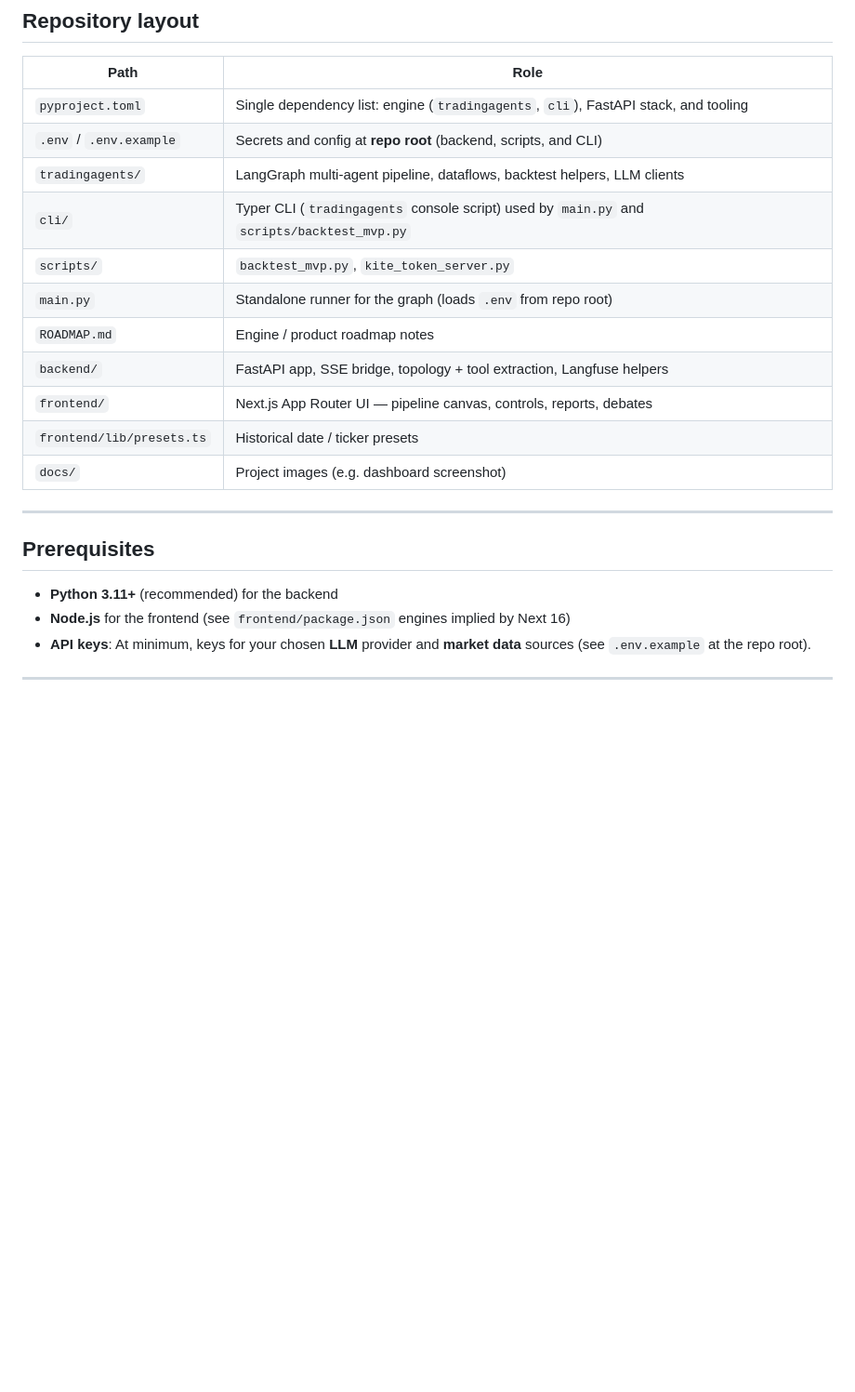
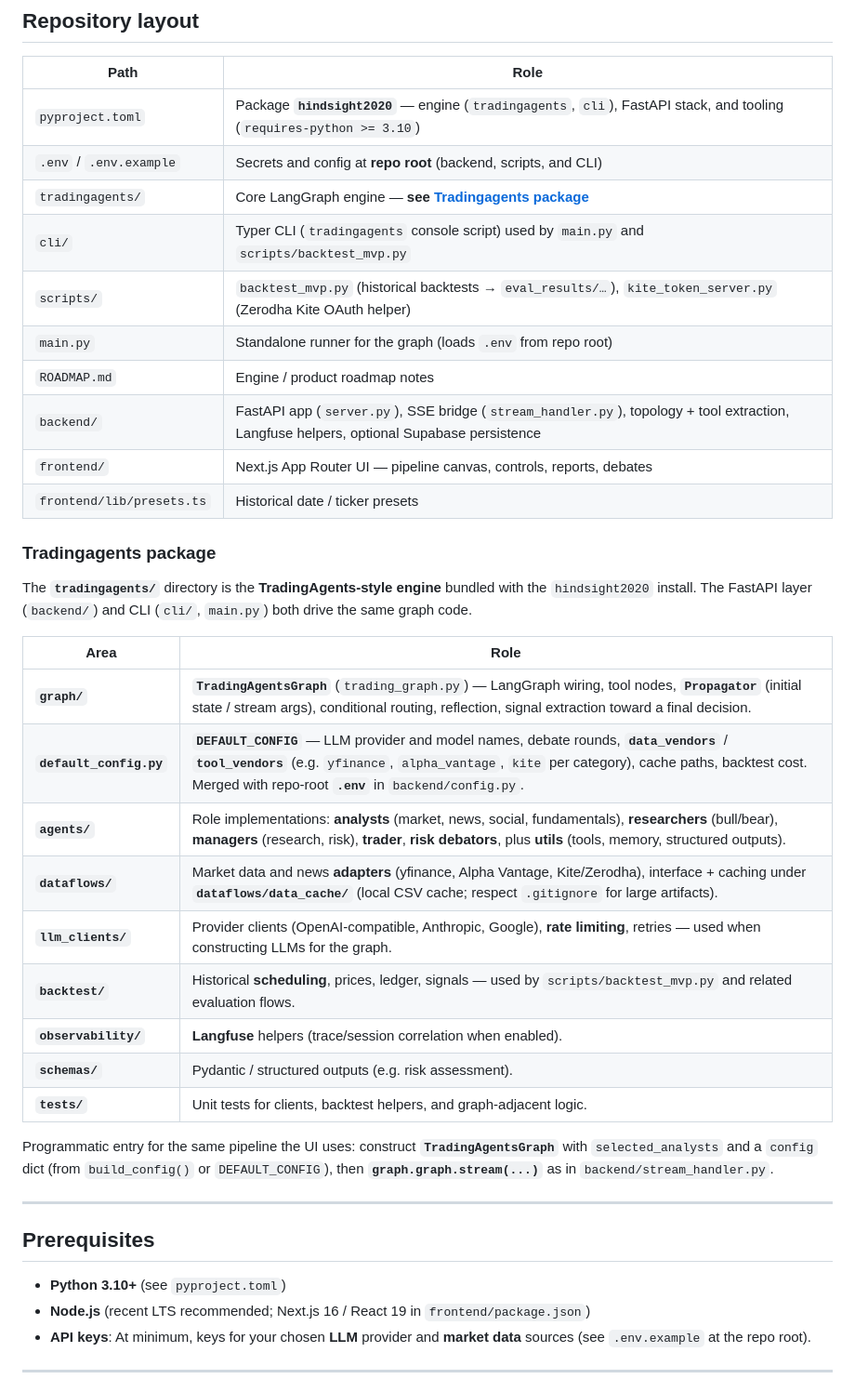
Before and after one commit to RMartires/hindsight, a Markdown page: README.md, the part around one of its changes. Shown at 93% size. Rendered like a GitHub page; blank space fills up the shorter version.

Commit message:
fix: updated readme

```diff
--- a/README.md
+++ b/README.md
@@ -90,24 +94,41 @@ flowchart LR
 
 | Path | Role |
 |------|------|
-| `pyproject.toml` | Single dependency list: engine (`tradingagents`, `cli`), FastAPI stack, and tooling |
+| `pyproject.toml` | Package **`hindsight2020`** — engine (`tradingagents`, `cli`), FastAPI stack, and tooling (`requires-python >= 3.10`) |
 | `.env` / `.env.example` | Secrets and config at **repo root** (backend, scripts, and CLI) |
-| `tradingagents/` | LangGraph multi-agent pipeline, dataflows, backtest helpers, LLM clients |
+| `tradingagents/` | Core LangGraph engine — **see [Tradingagents package](#tradingagents-package)** |
 | `cli/` | Typer CLI (`tradingagents` console script) used by `main.py` and `scripts/backtest_mvp.py` |
-| `scripts/` | `backtest_mvp.py`, `kite_token_server.py` |
+| `scripts/` | `backtest_mvp.py` (historical backtests → `eval_results/…`), `kite_token_server.py` (Zerodha Kite OAuth helper) |
 | `main.py` | Standalone runner for the graph (loads `.env` from repo root) |
 | `ROADMAP.md` | Engine / product roadmap notes |
-| `backend/` | FastAPI app, SSE bridge, topology + tool extraction, Langfuse helpers |
+| `backend/` | FastAPI app (`server.py`), SSE bridge (`stream_handler.py`), topology + tool extraction, Langfuse helpers, optional Supabase persistence |
 | `frontend/` | Next.js App Router UI — pipeline canvas, controls, reports, debates |
 | `frontend/lib/presets.ts` | Historical date / ticker presets |
-| `docs/` | Project images (e.g. dashboard screenshot) |
+
+### Tradingagents package
+
+The **`tradingagents/`** directory is the **TradingAgents-style engine** bundled with the `hindsight2020` install. The FastAPI layer (`backend/`) and CLI (`cli/`, `main.py`) both drive the same graph code.
+
+| Area | Role |
+|------|------|
+| **`graph/`** | **`TradingAgentsGraph`** (`trading_graph.py`) — LangGraph wiring, tool nodes, **`Propagator`** (initial state / stream args), conditional routing, reflection, signal extraction toward a final decision. |
+| **`default_config.py`** | **`DEFAULT_CONFIG`** — LLM provider and model names, debate rounds, **`data_vendors`** / **`tool_vendors`** (e.g. `yfinance`, `alpha_vantage`, `kite` per category), cache paths, backtest cost. Merged with repo-root **`.env`** in `backend/config.py`. |
+| **`agents/`** | Role implementations: **analysts** (market, news, social, fundamentals), **researchers** (bull/bear), **managers** (research, risk), **trader**, **risk debators**, plus **utils** (tools, memory, structured outputs). |
+| **`dataflows/`** | Market data and news **adapters** (yfinance, Alpha Vantage, Kite/Zerodha), interface + caching under **`dataflows/data_cache/`** (local CSV cache; respect `.gitignore` for large artifacts). |
+| **`llm_clients/`** | Provider clients (OpenAI-compatible, Anthropic, Google), **rate limiting**, retries — used when constructing LLMs for the graph. |
+| **`backtest/`** | Historical **scheduling**, prices, ledger, signals — used by `scripts/backtest_mvp.py` and related evaluation flows. |
+| **`observability/`** | **Langfuse** helpers (trace/session correlation when enabled). |
+| **`schemas/`** | Pydantic / structured outputs (e.g. risk assessment). |
+| **`tests/`** | Unit tests for clients, backtest helpers, and graph-adjacent logic. |
+
+Programmatic entry for the same pipeline the UI uses: construct **`TradingAgentsGraph`** with `selected_analysts` and a `config` dict (from `build_config()` or `DEFAULT_CONFIG`), then **`graph.graph.stream(...)`** as in `backend/stream_handler.py`.
 
 ---
 
 ## Prerequisites
 
-- **Python 3.11+** (recommended) for the backend
-- **Node.js** for the frontend (see `frontend/package.json` engines implied by Next 16)
+- **Python 3.10+** (see `pyproject.toml`)
+- **Node.js** (recent LTS recommended; Next.js 16 / React 19 in `frontend/package.json`)
 - **API keys**: At minimum, keys for your chosen **LLM** provider and **market data** sources (see `.env.example` at the repo root).
 
 ---
```
Also changed, not shown: other parts of README.md (+18 -13 lines).
